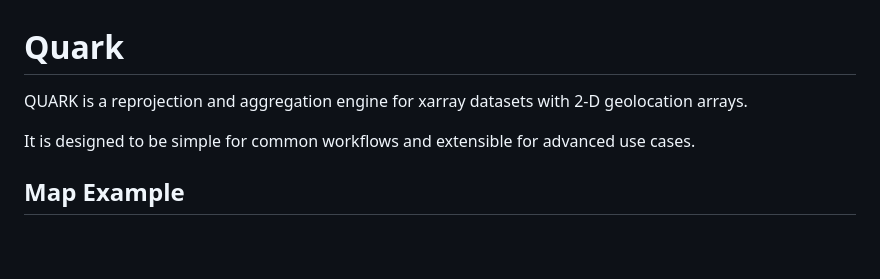
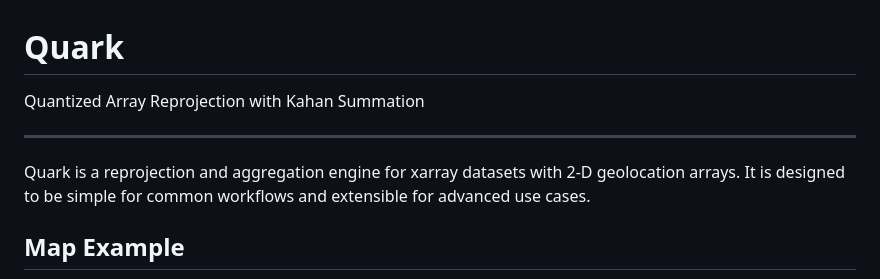
Before and after one commit to hygeos/quark, a Markdown page: README.md, the part around the change. GitHub-like rendering; blank space fills up the shorter version.

Commit message:
Revamped README

```diff
--- a/README.md
+++ b/README.md
@@ -1,7 +1,10 @@
 # Quark
 
-QUARK is a reprojection and aggregation engine for xarray datasets with 2-D geolocation arrays.
+Quantized Array Reprojection with Kahan Summation
 
+---
+
+Quark is a reprojection and aggregation engine for xarray datasets with 2-D geolocation arrays.
 It is designed to be simple for common workflows and extensible for advanced use cases.
 
 ## Map Example
```
